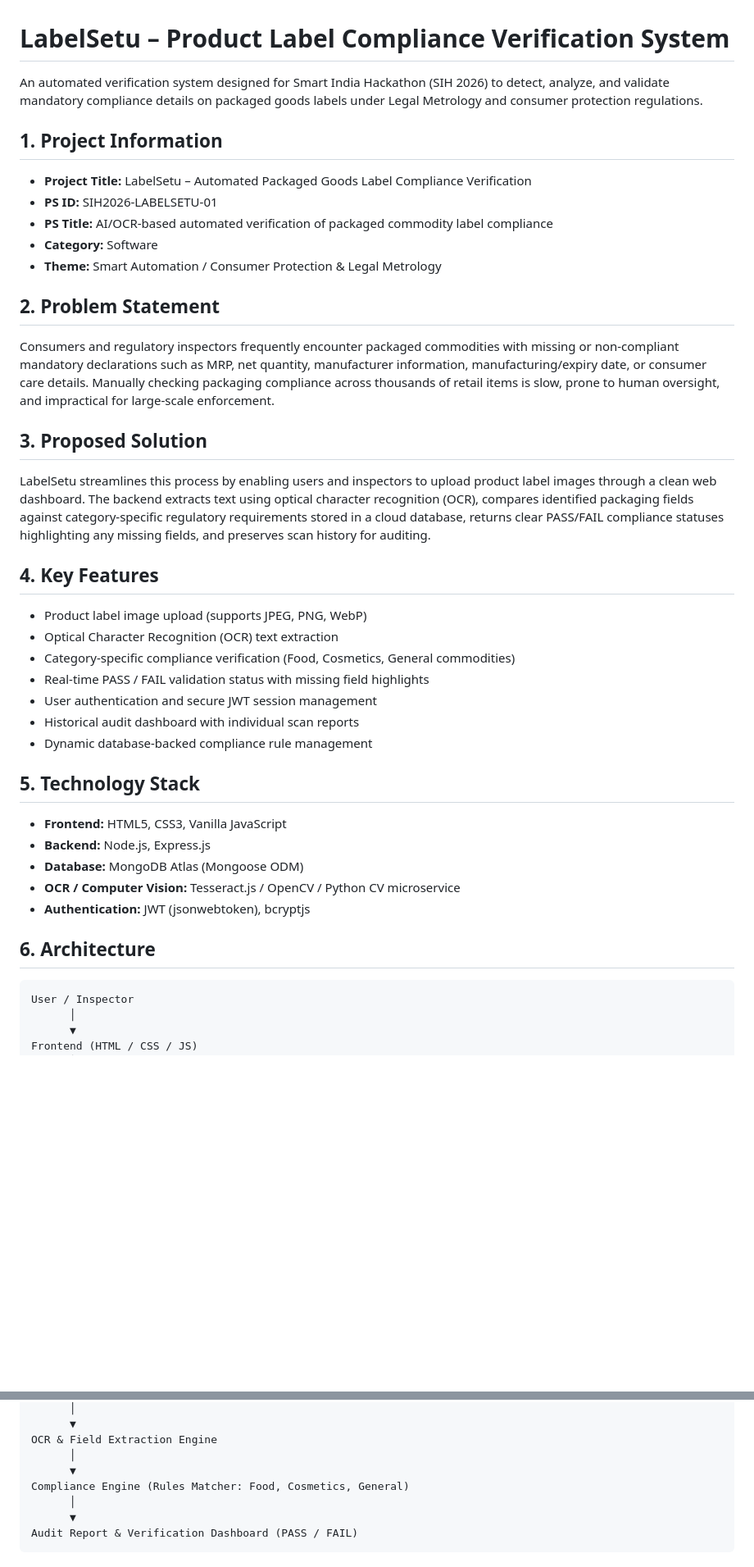
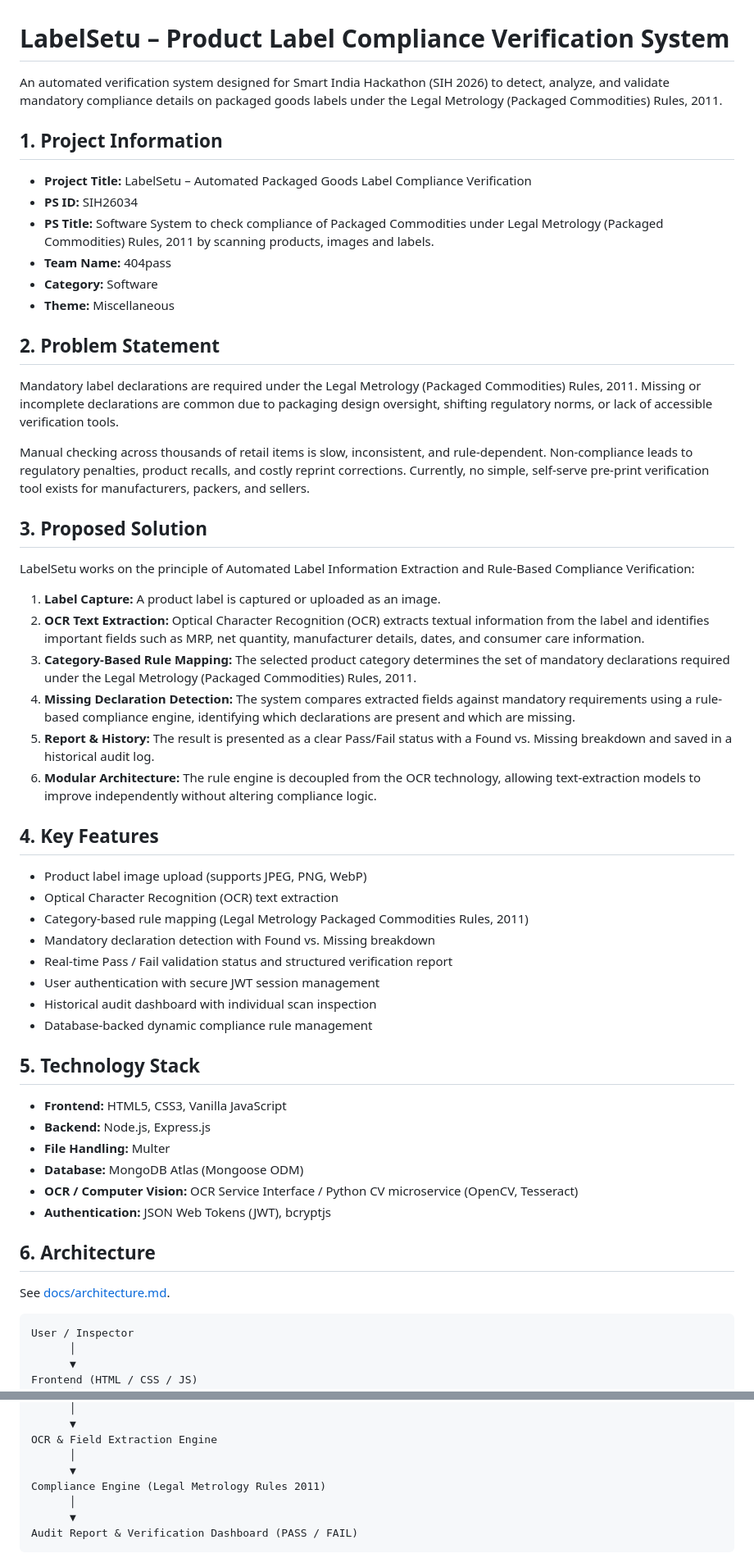
Before and after one commit to Daksh1879/SIH, a Markdown page: README.md, 2 parts joined by grey strips. Shown at 82% size. Drawn GitHub-style; blank space fills up the shorter version.

Commit message:
docs: enrich README with exact SIH presentation details (PS ID SIH26034, team 404pass, Canva deck)

````diff
--- a/README.md
+++ b/README.md
@@ -1,42 +1,56 @@
 # LabelSetu – Product Label Compliance Verification System
 
-An automated verification system designed for Smart India Hackathon (SIH 2026) to detect, analyze, and validate mandatory compliance details on packaged goods labels under Legal Metrology and consumer protection regulations.
+An automated verification system designed for Smart India Hackathon (SIH 2026) to detect, analyze, and validate mandatory compliance details on packaged goods labels under the Legal Metrology (Packaged Commodities) Rules, 2011.
 
 ## 1. Project Information
 
 - **Project Title:** LabelSetu – Automated Packaged Goods Label Compliance Verification
-- **PS ID:** SIH2026-LABELSETU-01
-- **PS Title:** AI/OCR-based automated verification of packaged commodity label compliance
+- **PS ID:** SIH26034
+- **PS Title:** Software System to check compliance of Packaged Commodities under Legal Metrology (Packaged Commodities) Rules, 2011 by scanning products, images and labels.
+- **Team Name:** 404pass
 - **Category:** Software
-- **Theme:** Smart Automation / Consumer Protection & Legal Metrology
+- **Theme:** Miscellaneous
 
 ## 2. Problem Statement
 
-Consumers and regulatory inspectors frequently encounter packaged commodities with missing or non-compliant mandatory declarations such as MRP, net quantity, manufacturer information, manufacturing/expiry date, or consumer care details. Manually checking packaging compliance across thousands of retail items is slow, prone to human oversight, and impractical for large-scale enforcement.
+Mandatory label declarations are required under the Legal Metrology (Packaged Commodities) Rules, 2011. Missing or incomplete declarations are common due to packaging design oversight, shifting regulatory norms, or lack of accessible verification tools.
+
+Manual checking across thousands of retail items is slow, inconsistent, and rule-dependent. Non-compliance leads to regulatory penalties, product recalls, and costly reprint corrections. Currently, no simple, self-serve pre-print verification tool exists for manufacturers, packers, and sellers.
 
 ## 3. Proposed Solution
 
-LabelSetu streamlines this process by enabling users and inspectors to upload product label images through a clean web dashboard. The backend extracts text using optical character recognition (OCR), compares identified packaging fields against category-specific regulatory requirements stored in a cloud database, returns clear PASS/FAIL compliance statuses highlighting any missing fields, and preserves scan history for auditing.
+LabelSetu works on the principle of Automated Label Information Extraction and Rule-Based Compliance Verification:
+
+1. **Label Capture:** A product label is captured or uploaded as an image.
+2. **OCR Text Extraction:** Optical Character Recognition (OCR) extracts textual information from the label and identifies important fields such as MRP, net quantity, manufacturer details, dates, and consumer care information.
+3. **Category-Based Rule Mapping:** The selected product category determines the set of mandatory declarations required under the Legal Metrology (Packaged Commodities) Rules, 2011.
+4. **Missing Declaration Detection:** The system compares extracted fields against mandatory requirements using a rule-based compliance engine, identifying which declarations are present and which are missing.
+5. **Report & History:** The result is presented as a clear Pass/Fail status with a Found vs. Missing breakdown and saved in a historical audit log.
+6. **Modular Architecture:** The rule engine is decoupled from the OCR technology, allowing text-extraction models to improve independently without altering compliance logic.
 
 ## 4. Key Features
 
 - Product label image upload (supports JPEG, PNG, WebP)
 - Optical Character Recognition (OCR) text extraction
-- Category-specific compliance verification (Food, Cosmetics, General commodities)
-- Real-time PASS / FAIL validation status with missing field highlights
-- User authentication and secure JWT session management
-- Historical audit dashboard with individual scan reports
-- Dynamic database-backed compliance rule management
+- Category-based rule mapping (Legal Metrology Packaged Commodities Rules, 2011)
+- Mandatory declaration detection with Found vs. Missing breakdown
+- Real-time Pass / Fail validation status and structured verification report
+- User authentication with secure JWT session management
+- Historical audit dashboard with individual scan inspection
+- Database-backed dynamic compliance rule management
 
 ## 5. Technology Stack
 
 - **Frontend:** HTML5, CSS3, Vanilla JavaScript
 - **Backend:** Node.js, Express.js
+- **File Handling:** Multer
 - **Database:** MongoDB Atlas (Mongoose ODM)
-- **OCR / Computer Vision:** Tesseract.js / OpenCV / Python CV microservice
-- **Authentication:** JWT (jsonwebtoken), bcryptjs
+- **OCR / Computer Vision:** OCR Service Interface / Python CV microservice (OpenCV, Tesseract)
+- **Authentication:** JSON Web Tokens (JWT), bcryptjs
 
 ## 6. Architecture
+
+See [docs/architecture.md](docs/architecture.md).
 
 ```text
 User / Inspector
@@ -52,7 +66,7 @@ Backend REST API (Node.js & Express)
 OCR & Field Extraction Engine
       │
       ▼
-Compliance Engine (Rules Matcher: Food, Cosmetics, General)
+Compliance Engine (Legal Metrology Rules 2011)
       │
       ▼
 Audit Report & Verification Dashboard (PASS / FAIL)
````
Also changed, not shown: other parts of README.md (+9 -7 lines).
